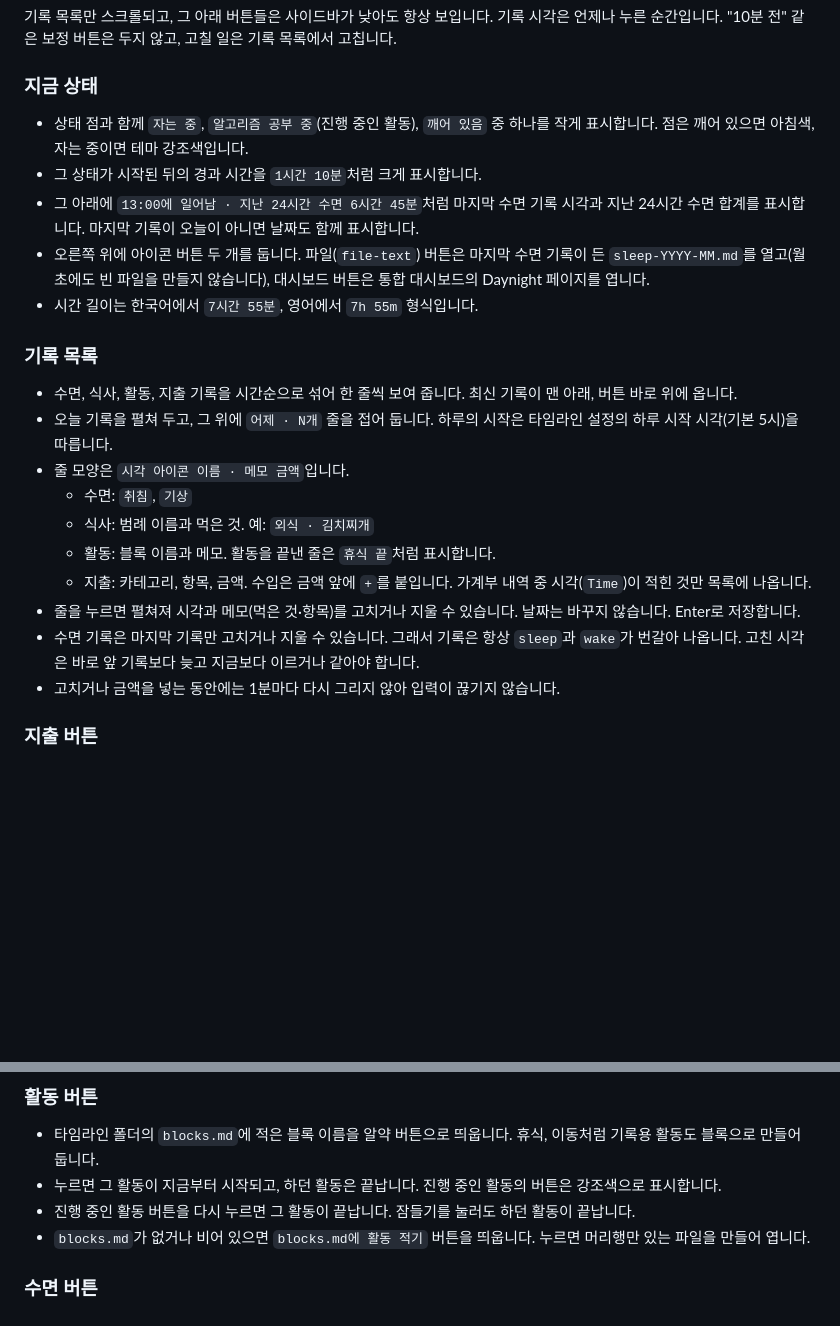
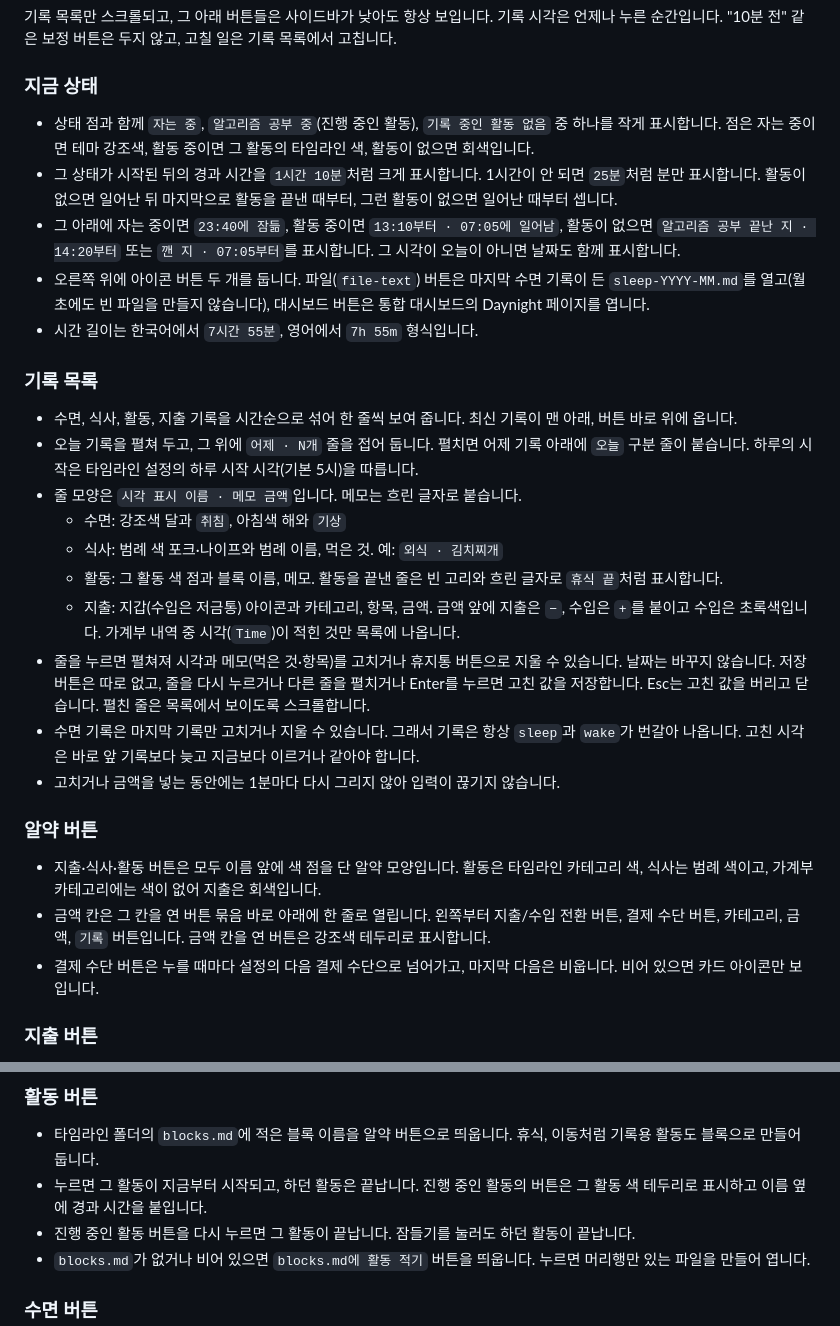
Before and after one commit to supatipanno5611/atoz-docs, a Markdown page: content/feature-15-daynight.md, 2 parts joined by grey strips. Drawn GitHub-style; blank space fills up the shorter version.

Commit message:
Daynight 기록 패널 디자인 변경 반영
지금 상태 문구, 기록 줄 표시, 저장 버튼 없는 편집, 알약 색 점과 금액 칸 배치를 새 패널에 맞춘다.

Co-Authored-By: Claude Opus 5.5 <noreply@anthropic.com>

```diff
--- a/content/feature-15-daynight.md
+++ b/content/feature-15-daynight.md
@@ -51,24 +51,30 @@ group: 사이드바
 
 ### 지금 상태
 
-- 상태 점과 함께 `자는 중`, `알고리즘 공부 중`(진행 중인 활동), `깨어 있음` 중 하나를 작게 표시합니다. 점은 깨어 있으면 아침색, 자는 중이면 테마 강조색입니다.
-- 그 상태가 시작된 뒤의 경과 시간을 `1시간 10분`처럼 크게 표시합니다.
-- 그 아래에 `13:00에 일어남 · 지난 24시간 수면 6시간 45분`처럼 마지막 수면 기록 시각과 지난 24시간 수면 합계를 표시합니다. 마지막 기록이 오늘이 아니면 날짜도 함께 표시합니다.
+- 상태 점과 함께 `자는 중`, `알고리즘 공부 중`(진행 중인 활동), `기록 중인 활동 없음` 중 하나를 작게 표시합니다. 점은 자는 중이면 테마 강조색, 활동 중이면 그 활동의 타임라인 색, 활동이 없으면 회색입니다.
+- 그 상태가 시작된 뒤의 경과 시간을 `1시간 10분`처럼 크게 표시합니다. 1시간이 안 되면 `25분`처럼 분만 표시합니다. 활동이 없으면 일어난 뒤 마지막으로 활동을 끝낸 때부터, 그런 활동이 없으면 일어난 때부터 셉니다.
+- 그 아래에 자는 중이면 `23:40에 잠듦`, 활동 중이면 `13:10부터 · 07:05에 일어남`, 활동이 없으면 `알고리즘 공부 끝난 지 · 14:20부터` 또는 `깬 지 · 07:05부터`를 표시합니다. 그 시각이 오늘이 아니면 날짜도 함께 표시합니다.
 - 오른쪽 위에 아이콘 버튼 두 개를 둡니다. 파일(`file-text`) 버튼은 마지막 수면 기록이 든 `sleep-YYYY-MM.md`를 열고(월초에도 빈 파일을 만들지 않습니다), 대시보드 버튼은 통합 대시보드의 Daynight 페이지를 엽니다.
 - 시간 길이는 한국어에서 `7시간 55분`, 영어에서 `7h 55m` 형식입니다.
 
 ### 기록 목록
 
 - 수면, 식사, 활동, 지출 기록을 시간순으로 섞어 한 줄씩 보여 줍니다. 최신 기록이 맨 아래, 버튼 바로 위에 옵니다.
-- 오늘 기록을 펼쳐 두고, 그 위에 `어제 · N개` 줄을 접어 둡니다. 하루의 시작은 타임라인 설정의 하루 시작 시각(기본 5시)을 따릅니다.
-- 줄 모양은 `시각 아이콘 이름 · 메모 금액`입니다.
-  - 수면: `취침`, `기상`
-  - 식사: 범례 이름과 먹은 것. 예: `외식 · 김치찌개`
-  - 활동: 블록 이름과 메모. 활동을 끝낸 줄은 `휴식 끝`처럼 표시합니다.
-  - 지출: 카테고리, 항목, 금액. 수입은 금액 앞에 `+`를 붙입니다. 가계부 내역 중 시각(`Time`)이 적힌 것만 목록에 나옵니다.
-- 줄을 누르면 펼쳐져 시각과 메모(먹은 것·항목)를 고치거나 지울 수 있습니다. 날짜는 바꾸지 않습니다. Enter로 저장합니다.
+- 오늘 기록을 펼쳐 두고, 그 위에 `어제 · N개` 줄을 접어 둡니다. 펼치면 어제 기록 아래에 `오늘` 구분 줄이 붙습니다. 하루의 시작은 타임라인 설정의 하루 시작 시각(기본 5시)을 따릅니다.
+- 줄 모양은 `시각 표시 이름 · 메모 금액`입니다. 메모는 흐린 글자로 붙습니다.
+  - 수면: 강조색 달과 `취침`, 아침색 해와 `기상`
+  - 식사: 범례 색 포크·나이프와 범례 이름, 먹은 것. 예: `외식 · 김치찌개`
+  - 활동: 그 활동 색 점과 블록 이름, 메모. 활동을 끝낸 줄은 빈 고리와 흐린 글자로 `휴식 끝`처럼 표시합니다.
+  - 지출: 지갑(수입은 저금통) 아이콘과 카테고리, 항목, 금액. 금액 앞에 지출은 `−`, 수입은 `+`를 붙이고 수입은 초록색입니다. 가계부 내역 중 시각(`Time`)이 적힌 것만 목록에 나옵니다.
+- 줄을 누르면 펼쳐져 시각과 메모(먹은 것·항목)를 고치거나 휴지통 버튼으로 지울 수 있습니다. 날짜는 바꾸지 않습니다. 저장 버튼은 따로 없고, 줄을 다시 누르거나 다른 줄을 펼치거나 Enter를 누르면 고친 값을 저장합니다. Esc는 고친 값을 버리고 닫습니다. 펼친 줄은 목록에서 보이도록 스크롤합니다.
 - 수면 기록은 마지막 기록만 고치거나 지울 수 있습니다. 그래서 기록은 항상 `sleep`과 `wake`가 번갈아 나옵니다. 고친 시각은 바로 앞 기록보다 늦고 지금보다 이르거나 같아야 합니다.
 - 고치거나 금액을 넣는 동안에는 1분마다 다시 그리지 않아 입력이 끊기지 않습니다.
+
+### 알약 버튼
+
+- 지출·식사·활동 버튼은 모두 이름 앞에 색 점을 단 알약 모양입니다. 활동은 타임라인 카테고리 색, 식사는 범례 색이고, 가계부 카테고리에는 색이 없어 지출은 회색입니다.
+- 금액 칸은 그 칸을 연 버튼 묶음 바로 아래에 한 줄로 열립니다. 왼쪽부터 지출/수입 전환 버튼, 결제 수단 버튼, 카테고리, 금액, `기록` 버튼입니다. 금액 칸을 연 버튼은 강조색 테두리로 표시합니다.
+- 결제 수단 버튼은 누를 때마다 설정의 다음 결제 수단으로 넘어가고, 마지막 다음은 비웁니다. 비어 있으면 카드 아이콘만 보입니다.
 
 ### 지출 버튼
 
@@ -85,7 +91,7 @@ group: 사이드바
 ### 활동 버튼
 
 - 타임라인 폴더의 `blocks.md`에 적은 블록 이름을 알약 버튼으로 띄웁니다. 휴식, 이동처럼 기록용 활동도 블록으로 만들어 둡니다.
-- 누르면 그 활동이 지금부터 시작되고, 하던 활동은 끝납니다. 진행 중인 활동의 버튼은 강조색으로 표시합니다.
+- 누르면 그 활동이 지금부터 시작되고, 하던 활동은 끝납니다. 진행 중인 활동의 버튼은 그 활동 색 테두리로 표시하고 이름 옆에 경과 시간을 붙입니다.
 - 진행 중인 활동 버튼을 다시 누르면 그 활동이 끝납니다. 잠들기를 눌러도 하던 활동이 끝납니다.
 - `blocks.md`가 없거나 비어 있으면 `blocks.md에 활동 적기` 버튼을 띄웁니다. 누르면 머리행만 있는 파일을 만들어 엽니다.
 
```
